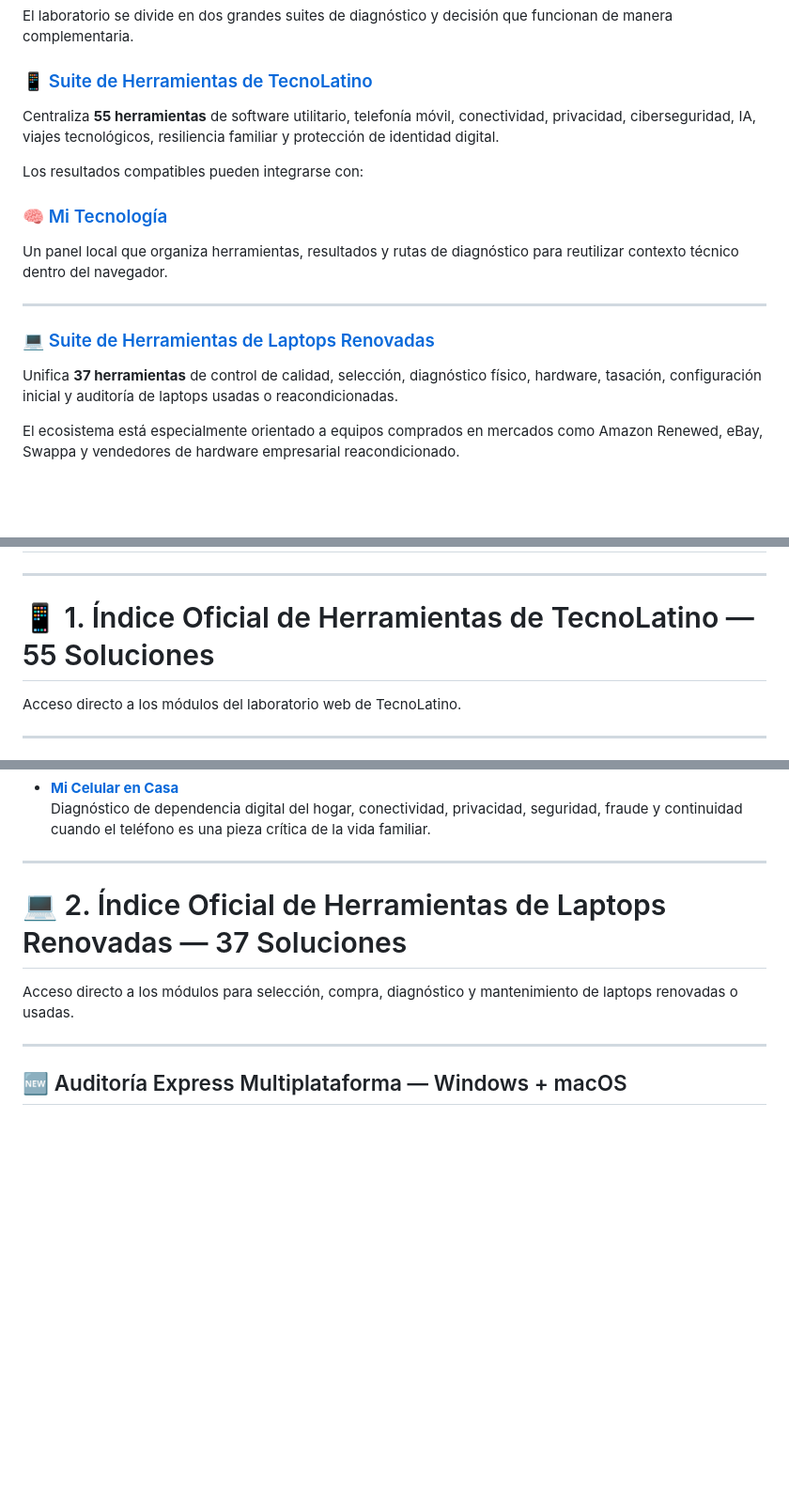
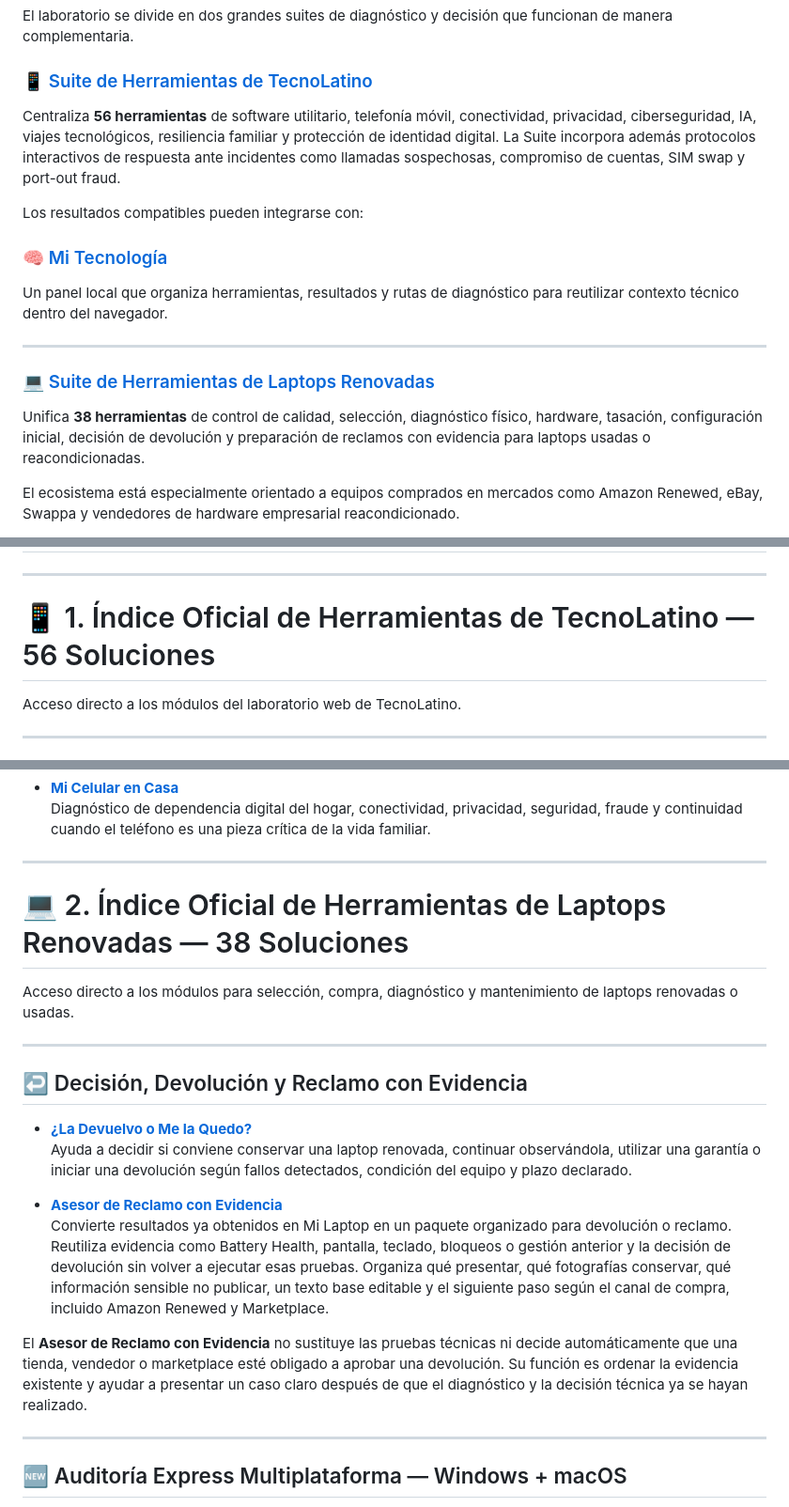
Before and after one commit to UnixMatrix/suite-auditoria-hardware-ciberseguridad-latam, a Markdown page: README.md, 3 parts joined by grey strips. Shown at 94% size. GitHub-like rendering; blank space fills up the shorter version.

Commit message:
Revise README with updated tool counts and new sections
Updated the README to reflect changes in the number of tools listed for TecnoLatino and Laptops Renovadas, added new protocols, and reorganized content for clarity.

```diff
--- a/README.md
+++ b/README.md
@@ -69,7 +70,7 @@ El laboratorio se divide en dos grandes suites de diagnóstico y decisión que f
 
 ### 📱 [Suite de Herramientas de TecnoLatino](https://tecnolatino.com/herramientas/)
 
-Centraliza **55 herramientas** de software utilitario, telefonía móvil, conectividad, privacidad, ciberseguridad, IA, viajes tecnológicos, resiliencia familiar y protección de identidad digital.
+Centraliza **56 herramientas** de software utilitario, telefonía móvil, conectividad, privacidad, ciberseguridad, IA, viajes tecnológicos, resiliencia familiar y protección de identidad digital. La Suite incorpora además protocolos interactivos de respuesta ante incidentes como llamadas sospechosas, compromiso de cuentas, SIM swap y port-out fraud.
 
 Los resultados compatibles pueden integrarse con:
 
@@ -81,7 +82,7 @@ Un panel local que organiza herramientas, resultados y rutas de diagnóstico par
 
 ### 💻 [Suite de Herramientas de Laptops Renovadas](https://laptopsrenovadas.com/herramientas/)
 
-Unifica **37 herramientas** de control de calidad, selección, diagnóstico físico, hardware, tasación, configuración inicial y auditoría de laptops usadas o reacondicionadas.
+Unifica **38 herramientas** de control de calidad, selección, diagnóstico físico, hardware, tasación, configuración inicial, decisión de devolución y preparación de reclamos con evidencia para laptops usadas o reacondicionadas.
 
 El ecosistema está especialmente orientado a equipos comprados en mercados como Amazon Renewed, eBay, Swappa y vendedores de hardware empresarial reacondicionado.
 
@@ -99,7 +100,7 @@ Panel local para registrar pruebas, diagnósticos, rutas de revisión, estado co
 
 ---
 
-# 📱 1. Índice Oficial de Herramientas de TecnoLatino — 55 Soluciones
+# 📱 1. Índice Oficial de Herramientas de TecnoLatino — 56 Soluciones
 
 Acceso directo a los módulos del laboratorio web de TecnoLatino.
 
@@ -290,9 +294,21 @@ Acceso directo a los módulos del laboratorio web de TecnoLatino.
 
 ---
 
-# 💻 2. Índice Oficial de Herramientas de Laptops Renovadas — 37 Soluciones
+# 💻 2. Índice Oficial de Herramientas de Laptops Renovadas — 38 Soluciones
 
 Acceso directo a los módulos para selección, compra, diagnóstico y mantenimiento de laptops renovadas o usadas.
+
+---
+
+## ↩️ Decisión, Devolución y Reclamo con Evidencia
+
+* **[¿La Devuelvo o Me la Quedo?](https://laptopsrenovadas.com/devuelvo-o-me-quedo-laptop-renovada/)**
+  Ayuda a decidir si conviene conservar una laptop renovada, continuar observándola, utilizar una garantía o iniciar una devolución según fallos detectados, condición del equipo y plazo declarado.
+
+* **[Asesor de Reclamo con Evidencia](https://laptopsrenovadas.com/reclamo-laptop-renovada-amazon-renewed/)**
+  Convierte resultados ya obtenidos en Mi Laptop en un paquete organizado para devolución o reclamo. Reutiliza evidencia como Battery Health, pantalla, teclado, bloqueos o gestión anterior y la decisión de devolución sin volver a ejecutar esas pruebas. Organiza qué presentar, qué fotografías conservar, qué información sensible no publicar, un texto base editable y el siguiente paso según el canal de compra, incluido Amazon Renewed y Marketplace.
+
+El **Asesor de Reclamo con Evidencia** no sustituye las pruebas técnicas ni decide automáticamente que una tienda, vendedor o marketplace esté obligado a aprobar una devolución. Su función es ordenar la evidencia existente y ayudar a presentar un caso claro después de que el diagnóstico y la decisión técnica ya se hayan realizado.
 
 ---
 
```
Also changed, not shown: other parts of README.md (+7 -2 lines).
